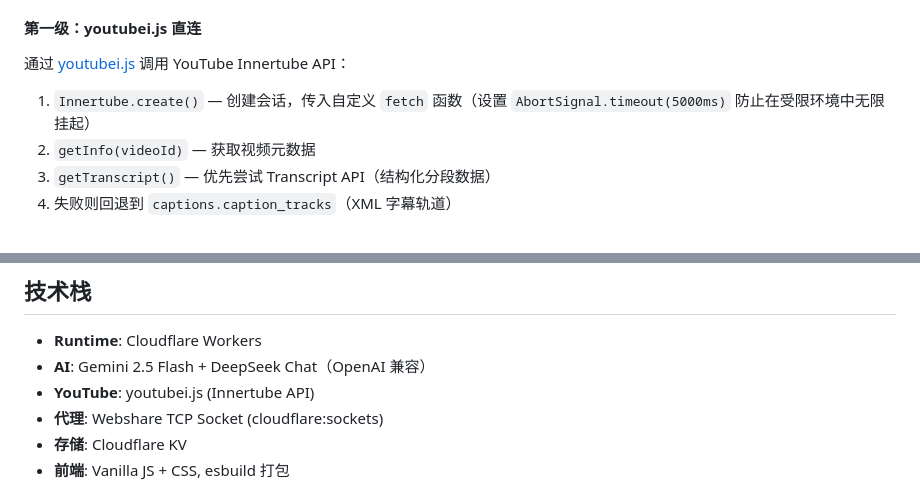
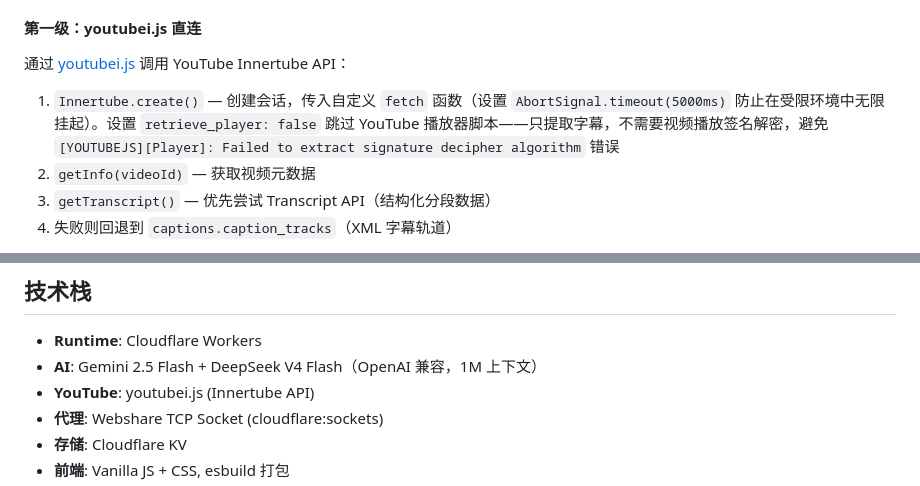
Before and after one commit to jlguo/youtoarticle, a Markdown page: README.md, 2 parts joined by grey strips. Drawn GitHub-style.

```diff
--- a/README.md
+++ b/README.md
@@ -48,7 +49,7 @@ youtubei.js 直连 ──失败──→ Webshare TCP 代理 ──失败──
 
 通过 [youtubei.js](https://github.com/LuanRT/YouTube.js) 调用 YouTube Innertube API：
 
-1. `Innertube.create()` — 创建会话，传入自定义 `fetch` 函数（设置 `AbortSignal.timeout(5000ms)` 防止在受限环境中无限挂起）
+1. `Innertube.create()` — 创建会话，传入自定义 `fetch` 函数（设置 `AbortSignal.timeout(5000ms)` 防止在受限环境中无限挂起）。设置 `retrieve_player: false` 跳过 YouTube 播放器脚本——只提取字幕，不需要视频播放签名解密，避免 `[YOUTUBEJS][Player]: Failed to extract signature decipher algorithm` 错误
 2. `getInfo(videoId)` — 获取视频元数据
 3. `getTranscript()` — 优先尝试 Transcript API（结构化分段数据）
 4. 失败则回退到 `captions.caption_tracks`（XML 字幕轨道）
@@ -227,7 +232,7 @@ src/
 ## 技术栈
 
 - **Runtime**: Cloudflare Workers
-- **AI**: Gemini 2.5 Flash + DeepSeek Chat（OpenAI 兼容）
+- **AI**: Gemini 2.5 Flash + DeepSeek V4 Flash（OpenAI 兼容，1M 上下文）
 - **YouTube**: youtubei.js (Innertube API)
 - **代理**: Webshare TCP Socket (cloudflare:sockets)
 - **存储**: Cloudflare KV
```
Also changed, not shown: other parts of README.md (+14 -9 lines).
